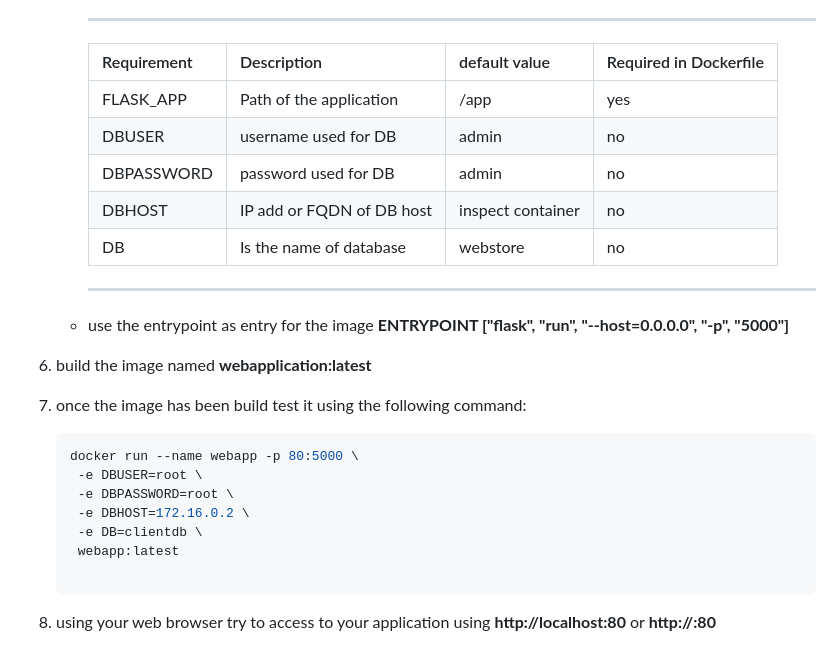
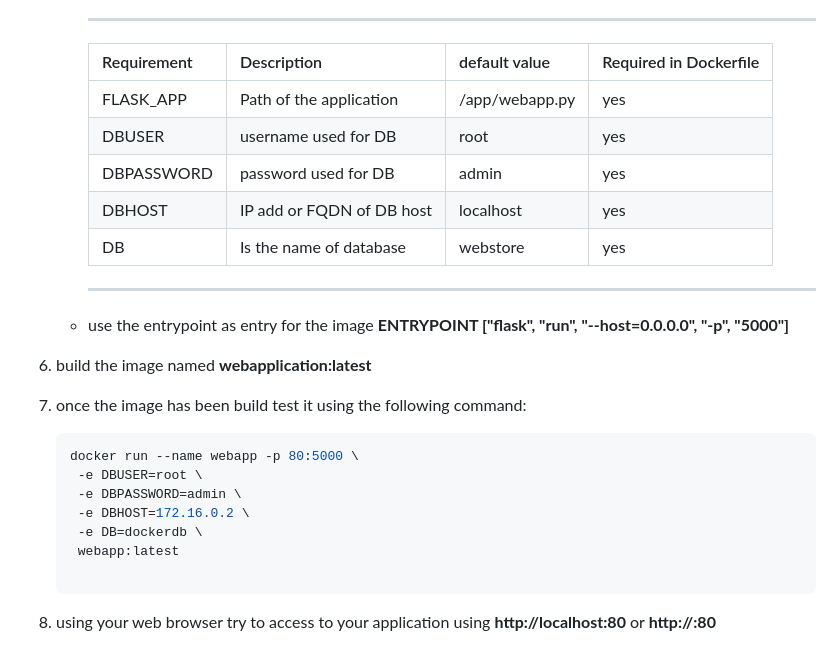
Before and after one commit to devprolab/clients, a Markdown page: README.md, the part around the change. Drawn GitHub-style.

````diff
--- a/README.md
+++ b/README.md
@@ -61,11 +61,11 @@ By the end of this exercise, you will be able to:
      --------------------------------------------------------------------------------------------
      |Requirement | Description               | default value      |Required in Dockerfile      |
      |------------|---------------------------|--------------------|-----------------------------
-     | FLASK_APP   | Path of the application   | /app              | yes                        |
-     | DBUSER     | username used for DB      | admin              | no                         |
-     | DBPASSWORD | password used for DB      | admin              | no                         |
-     | DBHOST     | IP add or FQDN of DB host | inspect container  | no                         |
-     | DB         | Is the name of database   | webstore           | no                         |
+     | FLASK_APP  | Path of the application   | /app/webapp.py     | yes                        |
+     | DBUSER     | username used for DB      | root               | yes                        |
+     | DBPASSWORD | password used for DB      | admin              | yes                        |
+     | DBHOST     | IP add or FQDN of DB host | localhost          | yes                        |
+     | DB         | Is the name of database   | webstore           | yes                        |
      --------------------------------------------------------------------------------------------
 
    - use the entrypoint as entry for the image **ENTRYPOINT ["flask", "run", "--host=0.0.0.0", "-p", "5000"]**
@@ -76,9 +76,9 @@ By the end of this exercise, you will be able to:
    ```bash
    docker run --name webapp -p 80:5000 \
     -e DBUSER=root \
-    -e DBPASSWORD=root \
+    -e DBPASSWORD=admin \
     -e DBHOST=172.16.0.2 \
-    -e DB=clientdb \
+    -e DB=dockerdb \
     webapp:latest
 
 9. using your web browser try to access to your application using **http://localhost:80**  or **http://<dock-host-ip>:80**
````
